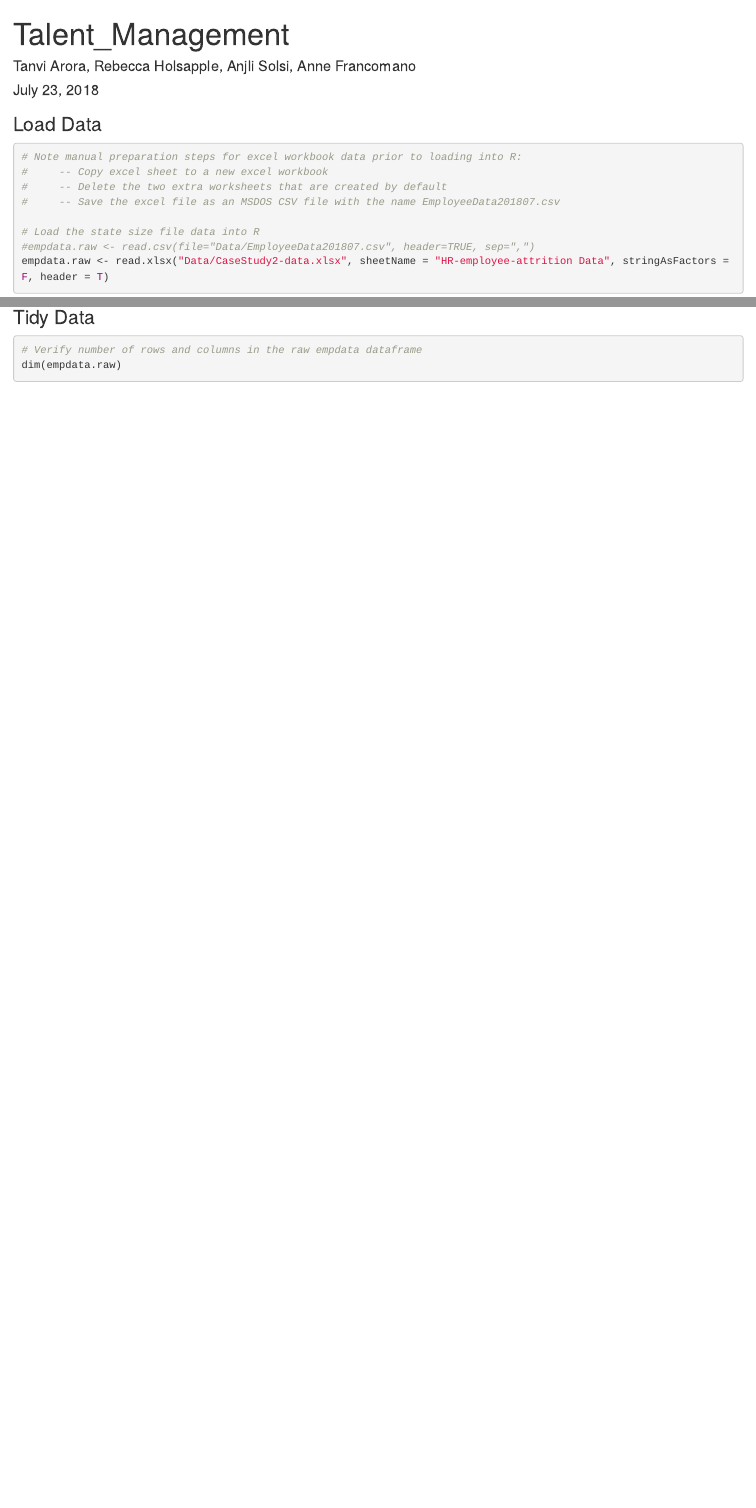
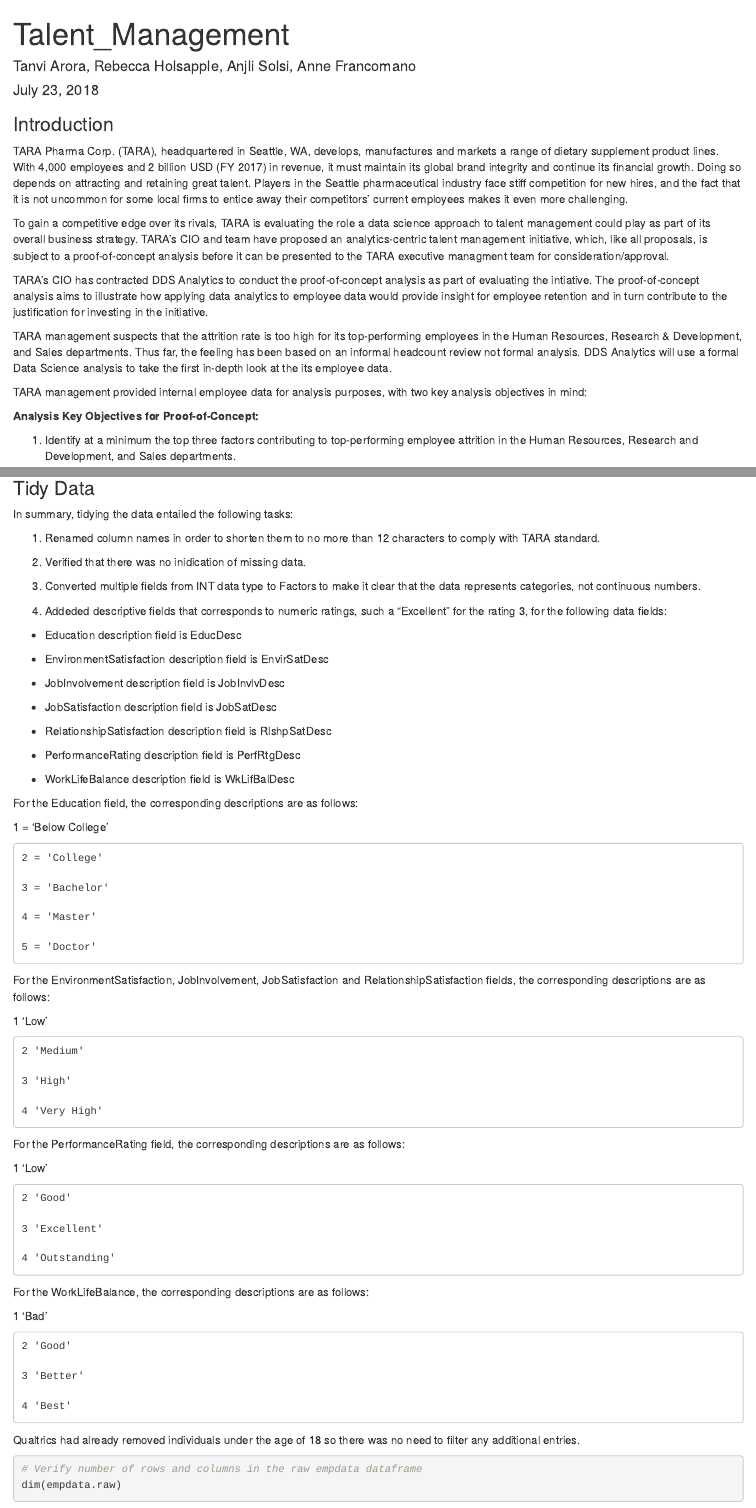
Before and after one commit to tanvi-arora/talentmgmt, an R Markdown document (Main.Rmd): the page in a window 1100 px wide, from its top, and a second part further down, joined at a grey line. Rendered offline with R 4.5, knitr and Pandoc, with nearby package versions; some code elsewhere in the file could not run offline.

Commit message:
update introduction narrative; add call to calc attrition rate per dept;  update loaddataset and tidy_dataset header comments

````diff
--- a/Main.Rmd
+++ b/Main.Rmd
@@ -37,9 +37,25 @@
 # read code chunks
 read_chunk('R/load_dataset.R')
 read_chunk('R/tidy_dataset.R')
+read_chunk('R/dept_attrpct.R')
 read_chunk('R/feature_sel_stepwise.R')
 read_chunk('R/attrition_viz.R')
 read_chunk('R/desc_stat.R')
 read_chunk('R/age_inc_analysis.R')
 read_chunk('R/life_sat_analysis.R')
 ```
+### Introduction
+
+TARA Pharma Corp. (TARA), headquartered in Seattle, WA, develops, manufactures and markets a range of dietary supplement product lines. With 4,000 employees and 2 billion USD (FY 2017) in revenue, it must maintain its global brand integrity and continue its financial growth. Doing so depends on attracting and retaining great talent.  Players in the Seattle pharmaceutical industry face stiff competition for new hires, and the fact that it is not uncommon for some local firms to entice away their competitors' current employees makes it even more challenging.
+
+To gain a competitive edge over its rivals, TARA is evaluating the role a data science approach to talent management could play as part of its overall business strategy. TARA's CIO and team have proposed an analytics-centric talent management initiative, which, like all proposals, is subject to a proof-of-concept analysis before it can be presented to the TARA executive managment team for consideration/approval.
+
+TARA's CIO has contracted DDS Analytics to conduct the proof-of-concept analysis as part of evaluating the intiative. The proof-of-concept analysis aims to illustrate how applying data analytics to employee data would provide insight for employee retention and in turn contribute to the justification for investing in the initiative.
+
+TARA management suspects that the attrition rate is too high for its top-performing employees in the Human Resources, Research & Development, and Sales departments. Thus far, the feeling has been based on an informal headcount review not formal analysis. DDS Analytics will use a formal Data Science analysis to take the first in-depth look at the its employee data.
+
+TARA management provided internal employee data for analysis purposes, with two key analysis objectives in mind:
+
+**Analysis Key Objectives for Proof-of-Concept:**
+
+1. Identify at a minimum the top three factors contributing to top-performing employee attrition in the Human Resources, Research and Development, and Sales departments.
@@ -48,5 +150,74 @@
 ```
 
 ### Tidy Data
+In summary, tidying the data entailed the following tasks:
+
+(1) Renamed column names in order to shorten them to no more than 12 characters to comply with TARA standard.
+
+(2) Verified that there was no inidication of missing data.
+
+(3) Converted multiple fields from INT data type to Factors to make it clear that the data represents categories, not continuous numbers.
+
+(4) Addeded descriptive fields that corresponds to numeric ratings, such a "Excellent" for the rating 3, for the following data fields:
+
+- Education description field is EducDesc
+
+- EnvironmentSatisfaction description field is EnvirSatDesc
+
+- JobInvolvement description field is JobInvlvDesc
+
+- JobSatisfaction description field is JobSatDesc
+
+- RelationshipSatisfaction description field is RlshpSatDesc
+
+- PerformanceRating description field is PerfRtgDesc
+
+- WorkLifeBalance description field is WkLifBalDesc
+
+
+For the Education field, the corresponding descriptions are as follows:
+
+  1 = 'Below College'
+
+	2 = 'College'
+
+	3 = 'Bachelor'
+
+	4 = 'Master'
+
+	5 = 'Doctor'
+
+For the EnvironmentSatisfaction, JobInvolvement, JobSatisfaction and RelationshipSatisfaction fields, the corresponding descriptions are as follows:
+
+  1 'Low'
+
+	2 'Medium'
+
+	3 'High'
+
+	4 'Very High'
+
+For the PerformanceRating field, the corresponding descriptions are as follows:
+
+  1 'Low'
+
+	2 'Good'
+
+	3 'Excellent'
+
+	4 'Outstanding'
+
+For the WorkLifeBalance, the corresponding descriptions are as follows:
+
+  1 'Bad'
+
+	2 'Good'
+
+	3 'Better'
+
+	4 'Best'
+
+
+Qualtrics had already removed individuals under the age of 18 so there was no need to filter any additional entries.
 ```{r tidy_dataset}
 ```
--- a/R/load_dataset.R
+++ b/R/load_dataset.R
@@ -3,18 +3,10 @@
 # Created By  : Anne Francomano
 # Created Dt  : 07/26/2018
 # Description : R code to load and clean the employee data provided by Qualtrics
-# Source File : This script uses the source file EmployeeData201807.csv
+# Source File : This script uses the source file CaseStudy2-data.xlsx
 ###################################
 ##@knitr load_dataset
 
-# Note manual preparation steps for excel workbook data prior to loading into R:
-#     -- Copy excel sheet to a new excel workbook
-#     -- Delete the two extra worksheets that are created by default
-#     -- Save the excel file as an MSDOS CSV file with the name EmployeeData201807.csv
-
-# Load the state size file data into R
-#empdata.raw <- read.csv(file="Data/EmployeeData201807.csv", header=TRUE, sep=",")
+# Load the Qualtrics datafile into R
 empdata.raw <- read.xlsx("Data/CaseStudy2-data.xlsx", sheetName = "HR-employee-attrition Data", stringAsFactors = F, header = T)
 head(empdata.raw)
-
-summary(empdata.raw)
````
Also changed, not shown: R/dept_attrpct.R (added, +24 -0 lines), R/tidy_dataset.R (+1 -1 lines), Main.Rmd (94 more changed lines).
